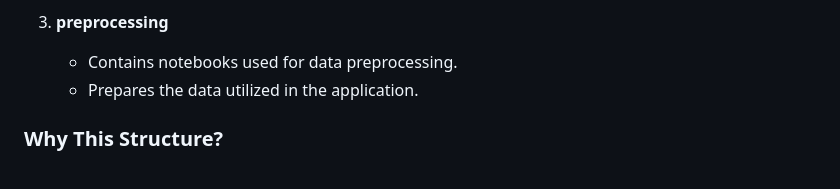
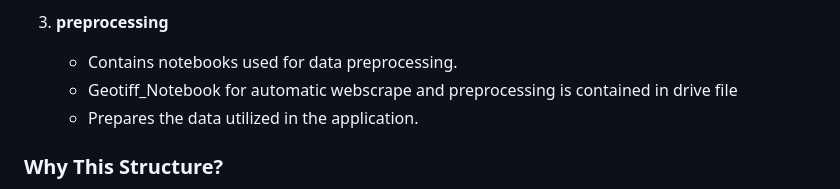
Before and after one commit to bastiloeblein/Solar-Energy-Map-Germany, a Markdown page: README.md, the part around the change. Rendered like a GitHub page.

```diff
--- a/README.md
+++ b/README.md
@@ -35,6 +35,7 @@ The repository is organized into three main folders:
 
 3. **preprocessing**
    - Contains notebooks used for data preprocessing.
+   - Geotiff_Notebook for automatic webscrape and preprocessing is contained in drive file
    - Prepares the data utilized in the application.
 
 ### Why This Structure?
```
